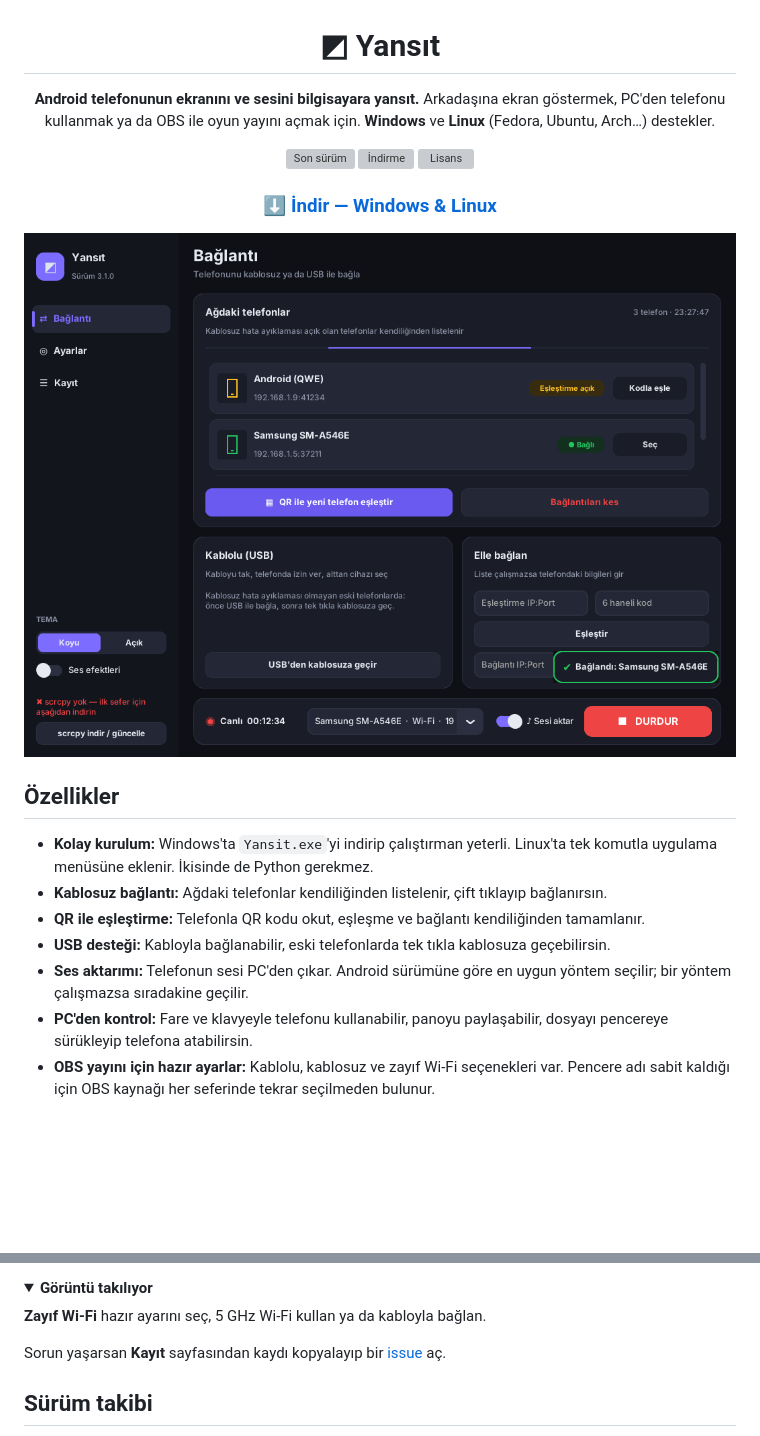
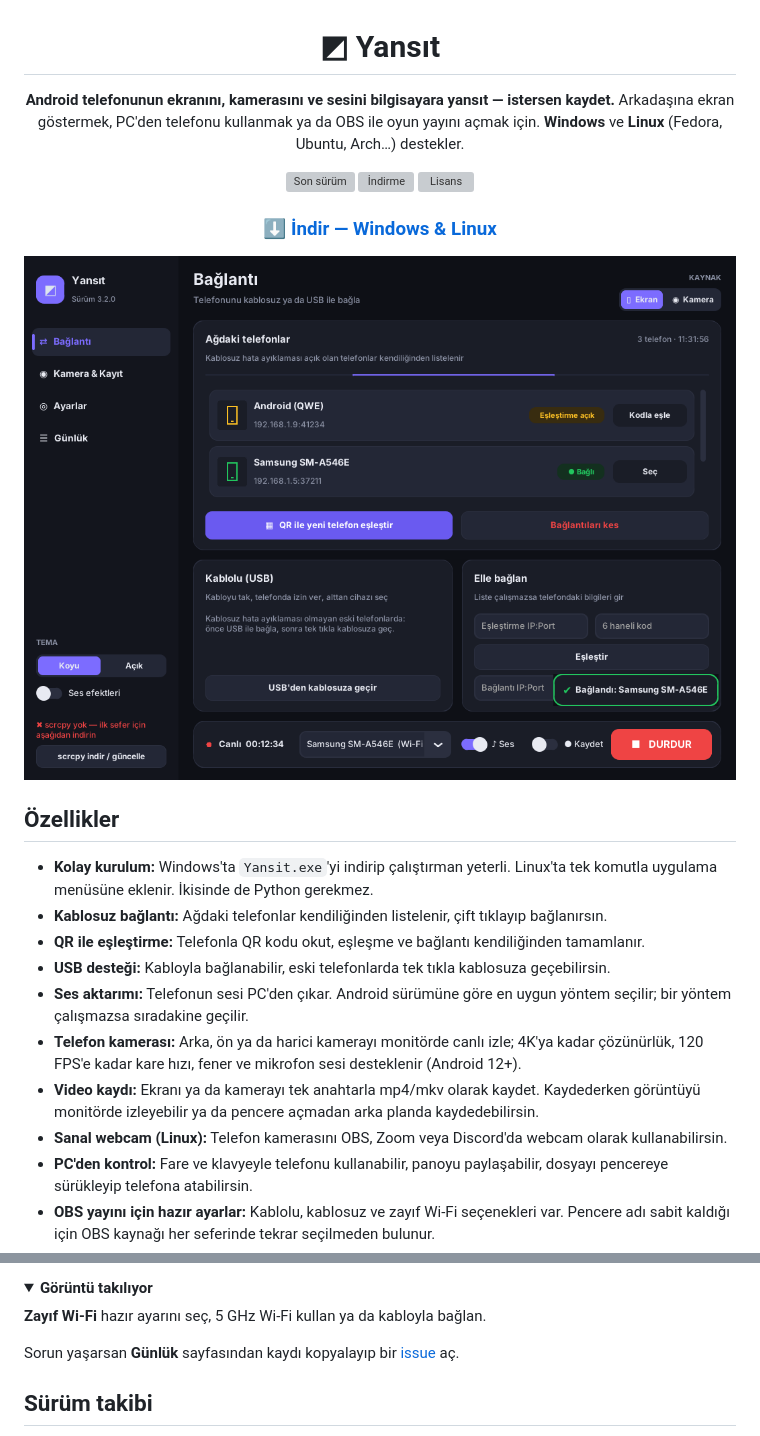
Before and after one commit to Mehmetsndl/yansit, a Markdown page: README.md, 2 parts joined by grey strips. Drawn GitHub-style; pictures changed too: docs/baglanti-koyu.png; folded sections open; blank space fills up the shorter version; grey boxes are pictures that could not be loaded.

```diff
--- a/README.md
+++ b/README.md
@@ -2,7 +2,7 @@
 
 # ◩ Yansıt
 
-**Android telefonunun ekranını ve sesini bilgisayara yansıt.**
+**Android telefonunun ekranını, kamerasını ve sesini bilgisayara yansıt — istersen kaydet.**
 Arkadaşına ekran göstermek, PC'den telefonu kullanmak ya da OBS ile oyun yayını açmak için.
 **Windows** ve **Linux** (Fedora, Ubuntu, Arch…) destekler.
 
@@ -23,6 +23,9 @@ Arkadaşına ekran göstermek, PC'den telefonu kullanmak ya da OBS ile oyun yay
 - **QR ile eşleştirme:** Telefonla QR kodu okut, eşleşme ve bağlantı kendiliğinden tamamlanır.
 - **USB desteği:** Kabloyla bağlanabilir, eski telefonlarda tek tıkla kablosuza geçebilirsin.
 - **Ses aktarımı:** Telefonun sesi PC'den çıkar. Android sürümüne göre en uygun yöntem seçilir; bir yöntem çalışmazsa sıradakine geçilir.
+- **Telefon kamerası:** Arka, ön ya da harici kamerayı monitörde canlı izle; 4K'ya kadar çözünürlük, 120 FPS'e kadar kare hızı, fener ve mikrofon sesi desteklenir (Android 12+).
+- **Video kaydı:** Ekranı ya da kamerayı tek anahtarla mp4/mkv olarak kaydet. Kaydederken görüntüyü monitörde izleyebilir ya da pencere açmadan arka planda kaydedebilirsin.
+- **Sanal webcam (Linux):** Telefon kamerasını OBS, Zoom veya Discord'da webcam olarak kullanabilirsin.
 - **PC'den kontrol:** Fare ve klavyeyle telefonu kullanabilir, panoyu paylaşabilir, dosyayı pencereye sürükleyip telefona atabilirsin.
 - **OBS yayını için hazır ayarlar:** Kablolu, kablosuz ve zayıf Wi-Fi seçenekleri var. Pencere adı sabit kaldığı için OBS kaynağı her seferinde tekrar seçilmeden bulunur.
 - **Otomatik yeniden bağlanma:** Wi-Fi kısa süre koparsa yayın kendiliğinden geri gelir.
@@ -128,7 +151,7 @@ Windows'ta `Baslat.bat` aynı işi yapar. Kendi exe'ni oluşturmak için `ExeYap
 **Zayıf Wi-Fi** hazır ayarını seç, 5 GHz Wi-Fi kullan ya da kabloyla bağlan.
 </details>
 
-Sorun yaşarsan **Kayıt** sayfasından kaydı kopyalayıp bir [issue](https://github.com/Mehmetsndl/yansit/issues) aç.
+Sorun yaşarsan **Günlük** sayfasından kaydı kopyalayıp bir [issue](https://github.com/Mehmetsndl/yansit/issues) aç.
 
 ## Sürüm takibi
 
```
Also changed, not shown: other parts of README.md (+20 -0 lines), CHANGELOG.md (+23 -1 lines), docs/ayarlar-koyu.png, docs/baglanti-acik.png, docs/kamera-acik.png (added), docs/kamera-koyu.png (added), docs/tarama-acik.png, 1 other file.
